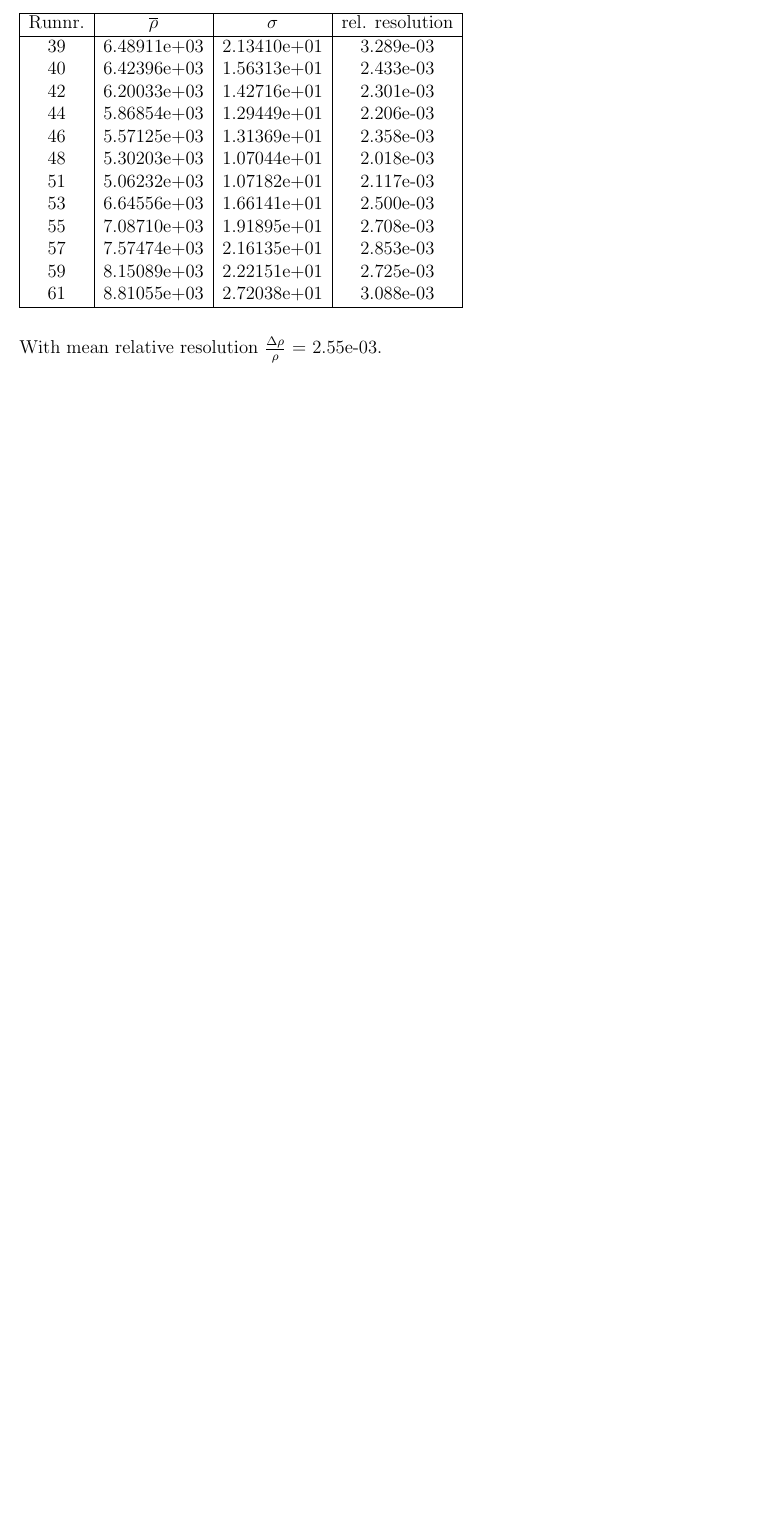
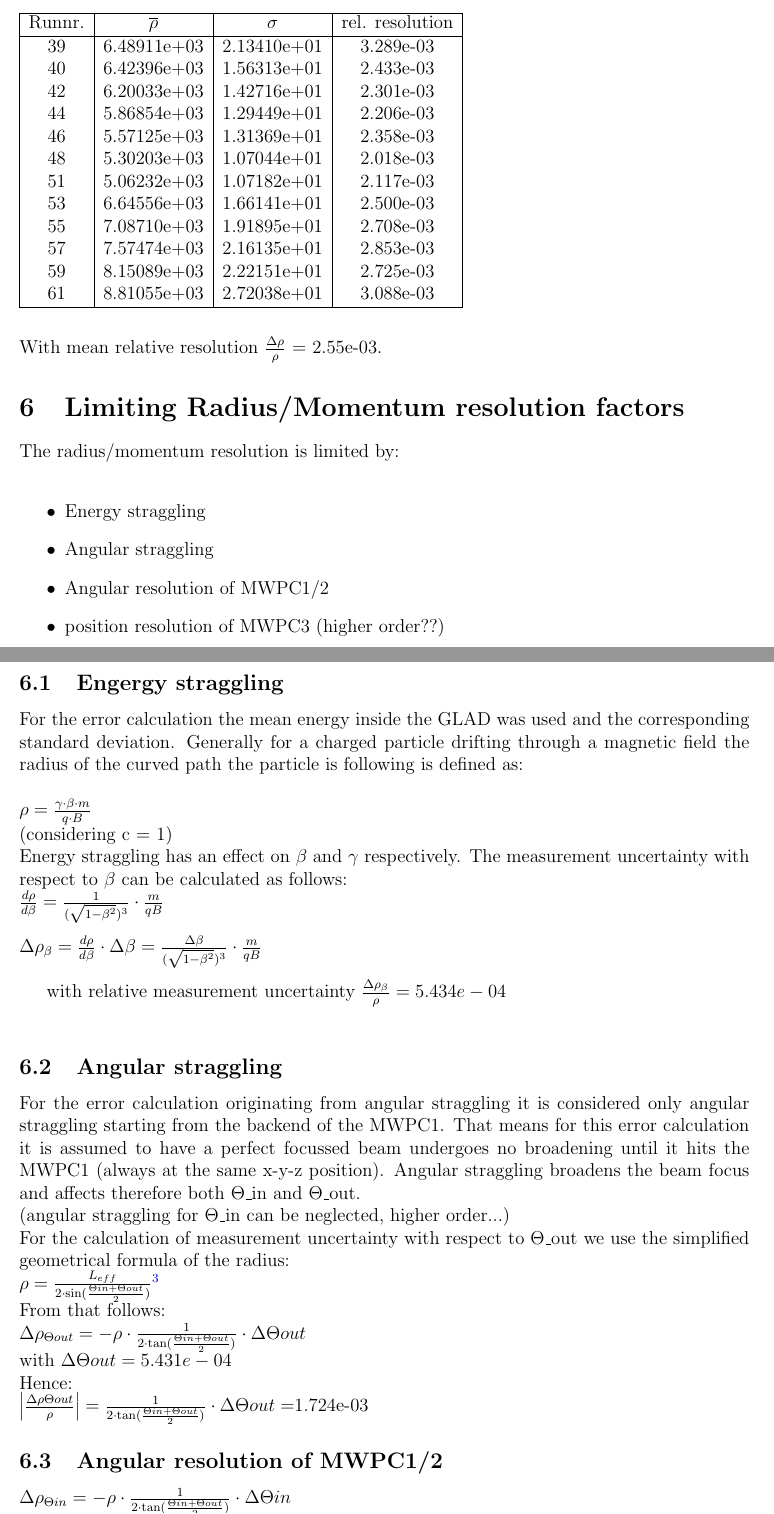
Before and after one commit to jenegger/summary, a LaTeX document (doc_rad_calc.tex): part of page 22 of 22 before the commit and two parts of pages 22 and 23 of 24 after it, the two joined at a grey line, cut so that both start at the same text, the shorter picture padded with empty space. Compiled offline with pdfLaTeX.

Commit message:
error calc added

```diff
--- a/doc_rad_calc.tex
+++ b/doc_rad_calc.tex
@@ -591,3 +591,43 @@ With mean relative resolution $\frac{\Delta\rho}{\rho}$ = 2.55e-03.
 
 
 
+
+
+\section{Limiting Radius/Momentum resolution factors}
+
+The radius/momentum resolution is limited by:\\
+\begin{itemize}
+\item Energy straggling
+\item Angular straggling
+\item Angular resolution of MWPC1/2
+\item position resolution of MWPC3 (higher order??)
+\end{itemize}
+
+\subsection{Engergy straggling}
+
+For the error calculation the mean energy inside the GLAD was used and the corresponding standard deviation.
+Generally for a charged particle drifting through a magnetic field the radius of the curved path the particle is following is defined as:\\
+\\
+$\rho = \frac{\gamma \cdot \beta \cdot m}{q \cdot B}$\\
+(considering c = 1)\\
+Energy straggling has an effect on $\beta$ and $\gamma$ respectively. The measurement uncertainty with respect to $\beta$ can be calculated as follows:\\
+$\frac{d\rho}{d\beta} = \frac{1}{(\sqrt{1-\beta^2})^3}\cdot \frac{m}{qB}$\\
+\newline
+$\Delta\rho_{\beta} = \frac{d\rho}{d\beta} \cdot \Delta\beta = \frac{\Delta\beta}{(\sqrt{1-\beta^2})^3}\cdot \frac{m}{qB}$\\
+
+with relative measurement uncertainty $\frac{\Delta\rho_{\beta}}{\rho} = 5.434e-04$\\
+
+\subsection{Angular straggling}
+For the error calculation originating from angular straggling it is considered only angular straggling starting from the backend of the MWPC1. That means for this error calculation it is assumed to have a perfect focussed beam undergoes no broadening until it hits the MWPC1 (always at the same x-y-z position). Angular straggling broadens the beam focus and affects therefore both $\Theta$\textunderscore in and $\Theta$\textunderscore out. \\
+(angular straggling for $\Theta$\textunderscore in can be neglected, higher order...)\\
+For the calculation of  measurement uncertainty with respect to $\Theta$\textunderscore out we use the simplified geometrical formula of the radius:\\
+$\rho = \frac{L_{eff}}{2\cdot\sin(\frac{\Theta{in}+\Theta{out}}{2})}$\footnote{on the following pages I set $\Theta{in} = 0$ and $\Theta{out}$ to the value given by the GLAD field calculator(Mass = 12, Charge = 6, Energy = 400 A/MeV, Current = 1444), see \url{http://web-docs.gsi.de/~land/glad/}.}\\
+From that follows:\\
+$\Delta\rho_{\Theta{out}} = -\rho\cdot \frac{1}{2\cdot\tan(\frac{\Theta{in}+\Theta{out}}{2})}\cdot\Delta\Theta{out}$\\
+with $\Delta\Theta{out} = 5.431e-04$\\
+Hence:\\
+$\Big|\frac{\Delta\rho{\Theta{out}}}{\rho}\Big| = \frac{1}{2\cdot\tan(\frac{\Theta{in}+\Theta{out}}{2})}\cdot\Delta\Theta{out} = $1.724e-03
+
+\subsection{Angular resolution of MWPC1/2}
+$\Delta\rho_{\Theta{in}} = -\rho\cdot \frac{1}{2\cdot\tan(\frac{\Theta{in}+\Theta{out}}{2})}\cdot\Delta\Theta{in}$ \\
+with $\Delta\Theta_{in} = \frac{2\cdot \Delta x}{L} $\footnote{$\Theta_{in} = \frac{x_{2}-x{1}}{L}$, $\Delta\Theta_{in} = \big|\frac{d\Theta_{in}}{dx_{2}} \big|\cdot \Delta x_{2} + \big|\frac{d\Theta_{in}}{dx_{1}} \big|\cdot \Delta x_{1} = \frac{2\cdot \Delta x}{L}$} and L the (z-)distance between MWPC1 and MWPC2 (= 575mm).\\
```
Also changed, not shown: doc_rad_calc.pdf, doc_rad_calc.tex (11 more changed lines), 4 other files.
